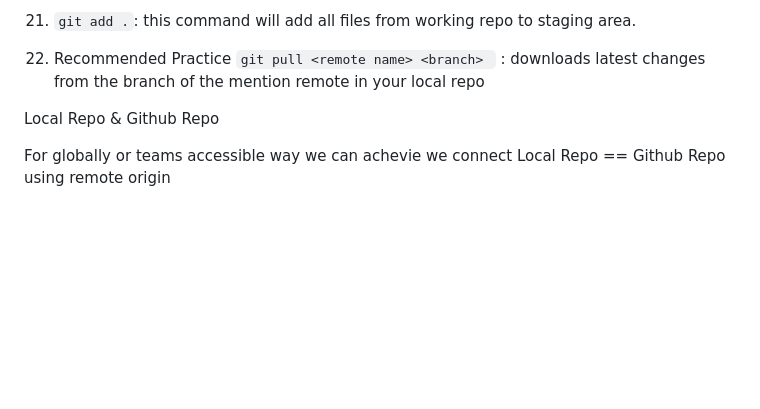
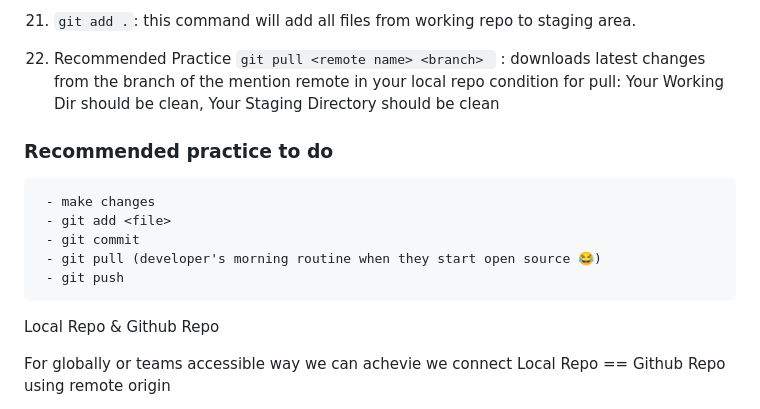
Before and after one commit to Raafey-Khan/Git_Demo_App, a Markdown page: README.md, the part around the change. GitHub-like rendering; blank space fills up the shorter version.

Commit message:
This is my another commit

```diff
--- a/README.md
+++ b/README.md
@@ -81,7 +81,17 @@ Note: The name of the remote connection is always used to establish communicatio
 
 
 22. Recommended Practice `git pull <remote name> <branch> ` : downloads latest changes from the branch of the mention remote in your local repo
+    condition for pull: Your Working Dir should be clean, Your Staging Directory should be clean
 
+
+### Recommended practice to do
+
+
+     - make changes
+     - git add <file>
+     - git commit
+     - git pull (developer's morning routine when they start open source 😂)
+     - git push
 
 
 
```
